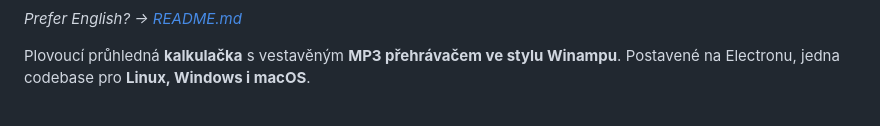
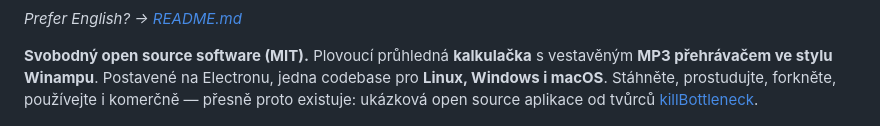
Before and after one commit to tengolabs/kbcalc, a Markdown page: README.cs.md, the part around one of its changes. Drawn GitHub-style.

Commit message:
README: open source výslovně v úvodu + badge (MIT, release, testy, stažení)
Co-Authored-By: Claude Fable 5 <noreply@anthropic.com>

```diff
--- a/README.cs.md
+++ b/README.cs.md
@@ -2,8 +7,11 @@
 
 *Prefer English? → [README.md](README.md)*
 
-Plovoucí průhledná **kalkulačka** s vestavěným **MP3 přehrávačem ve stylu Winampu**.
-Postavené na Electronu, jedna codebase pro **Linux, Windows i macOS**.
+**Svobodný open source software (MIT).** Plovoucí průhledná **kalkulačka**
+s vestavěným **MP3 přehrávačem ve stylu Winampu**. Postavené na Electronu,
+jedna codebase pro **Linux, Windows i macOS**. Stáhněte, prostudujte,
+forkněte, používejte i komerčně — přesně proto existuje: ukázková open source
+aplikace od tvůrců [killBottleneck](https://killbottleneck.com).
 
 ![kbCalc — kalkulačka s rozbaleným přehrávačem](docs/screenshot.png)
 
```
Also changed, not shown: other parts of README.cs.md (+5 -0 lines), README.md (+10 -2 lines).
